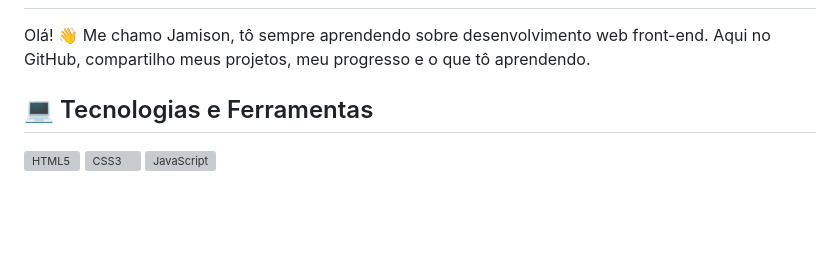
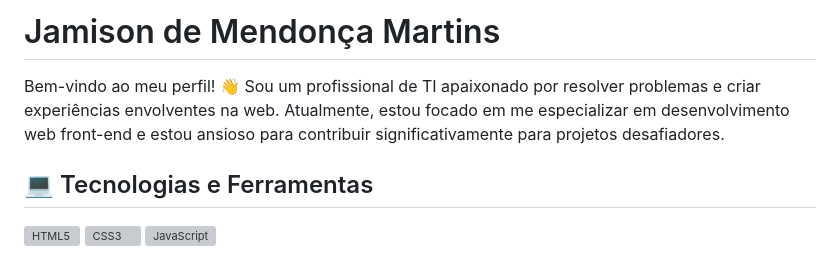
Before and after one commit to jamisonmmartins/jamisonmmartins, a Markdown page: README.md, the part around the change printed below. GitHub-like rendering; blank space fills up the shorter version; grey boxes are pictures that could not be loaded.

```diff
--- a/README.md
+++ b/README.md
@@ -22,9 +26,9 @@ Here are some ideas to get you started:
 [![Email](https://img.shields.io/badge/Email-red)](mailto:eu@jamison.com.br)
 [![WhatsApp](https://img.shields.io/badge/WhatsApp-brightgreen)](https://api.whatsapp.com/send?phone=+5532999827286&text=Fala%20dev!!!)
 -->
+# Jamison de Mendonça Martins
 
-Olá! 👋
-Me chamo Jamison, tô sempre aprendendo sobre desenvolvimento web front-end. Aqui no GitHub, compartilho meus projetos, meu progresso e o que tô aprendendo.
+Bem-vindo ao meu perfil! 👋 Sou um profissional de TI apaixonado por resolver problemas e criar experiências envolventes na web. Atualmente, estou focado em me especializar em desenvolvimento web front-end e estou ansioso para contribuir significativamente para projetos desafiadores.
 
 ## 💻 Tecnologias e Ferramentas
 
```
Also changed, not shown: other parts of README.md (+5 -1 lines).
